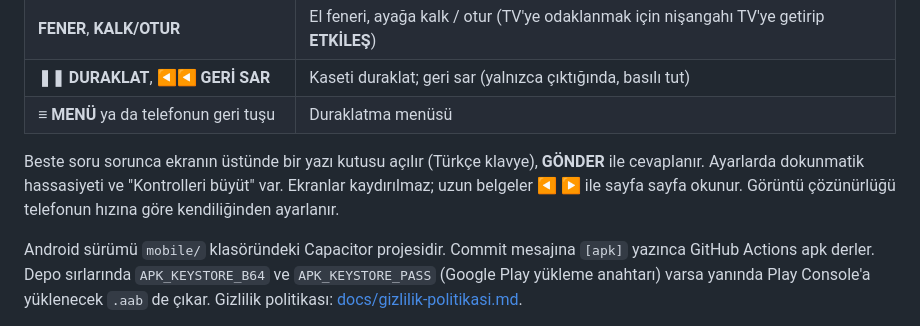
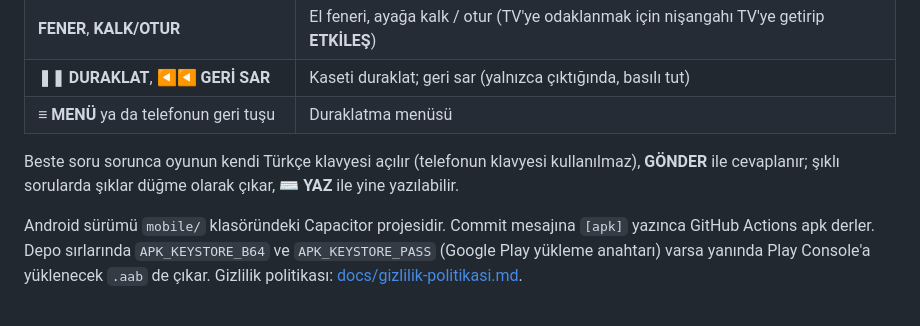
Before and after one commit to kartal1d/zxd, a Markdown page: README.md, the part around the change. GitHub-like rendering.

Commit message:
Mobil 4. tur hazır: oyun içi klavye, eski kaset listesi, menü, fener parlaması, buzdolabı, pencereler, ağaç [exe] [apk]
- Ebe Sensin: fener parlaması yumuşak gelip gider, ekran bembeyaz olmaz;
  TV'nin odaya vurduğu ışık yumuşadı.
- Buzdolabı hiç açılmaz; korkutma yanındaki duvar dolabına taşındı.
- Mutfak penceresi: cam, çerçeve, kareli perde; camdan etkileşim yok.
- Evin bahçeden görünen yüzlerinde pencereler ve kepenkler.
- Çam ağacının yaprakları baş hizasının üstünde; içinden geçilmez.

Co-Authored-By: Claude Opus 5.5 <noreply@anthropic.com>
Claude-Session: https://claude.ai/code/session_011XQ1zL6FxNDFsgXHSYsuuB

```diff
--- a/README.md
+++ b/README.md
@@ -35,7 +35,7 @@ Exe'yi kendin derlemek için: `cd desktop && npm install && npm run dist` (Windo
 | **❚❚ DURAKLAT**, **◀◀ GERİ SAR** | Kaseti duraklat; geri sar (yalnızca çıktığında, basılı tut) |
 | **≡ MENÜ** ya da telefonun geri tuşu | Duraklatma menüsü |
 
-Beste soru sorunca ekranın üstünde bir yazı kutusu açılır (Türkçe klavye), **GÖNDER** ile cevaplanır. Ayarlarda dokunmatik hassasiyeti ve "Kontrolleri büyüt" var. Ekranlar kaydırılmaz; uzun belgeler ◀ ▶ ile sayfa sayfa okunur. Görüntü çözünürlüğü telefonun hızına göre kendiliğinden ayarlanır.
+Beste soru sorunca oyunun kendi Türkçe klavyesi açılır (telefonun klavyesi kullanılmaz), **GÖNDER** ile cevaplanır; şıklı sorularda şıklar düğme olarak çıkar, **⌨ YAZ** ile yine yazılabilir.
 
 Android sürümü `mobile/` klasöründeki Capacitor projesidir. Commit mesajına `[apk]` yazınca GitHub Actions apk derler. Depo sırlarında `APK_KEYSTORE_B64` ve `APK_KEYSTORE_PASS` (Google Play yükleme anahtarı) varsa yanında Play Console'a yüklenecek `.aab` de çıkar. Gizlilik politikası: [docs/gizlilik-politikasi.md](docs/gizlilik-politikasi.md).
 
```
